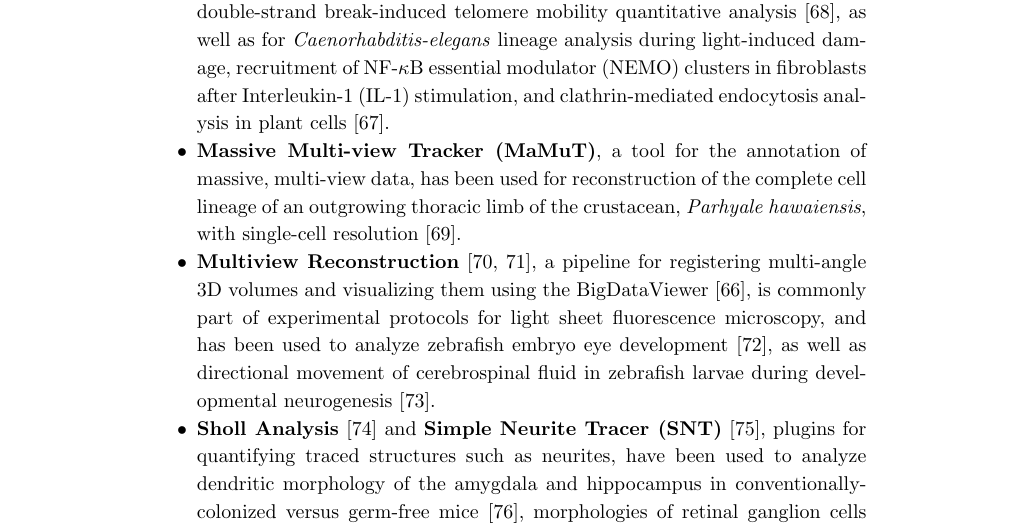
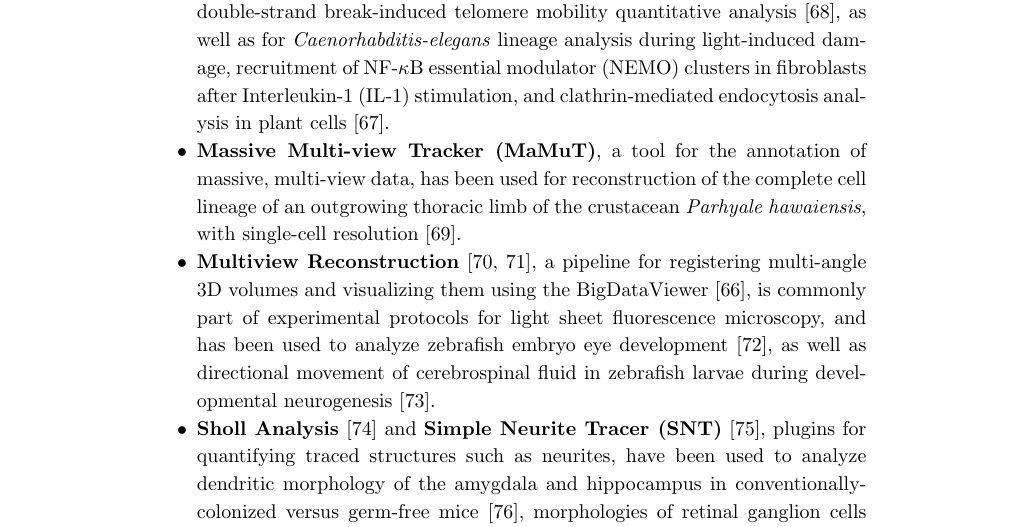
Before and after one commit to imagej/imagej2-manuscript-2017, a LaTeX document (imagej2.tex): part of page 26 of 38, cut so that both start at the same text. Compiled offline with pdfLaTeX.

Commit message:
Remove unneeded comma

```diff
--- a/imagej2.tex
+++ b/imagej2.tex
@@ -1785,7 +1785,7 @@ few examples include:
     plant cells \cite{trackmate}.
   \item \textbf{\acrfull{mamut}}, a tool for the annotation of massive,
     multi-view data, has been used for reconstruction of the complete cell
-    lineage of an outgrowing thoracic limb of the crustacean, \textit{Parhyale
+    lineage of an outgrowing thoracic limb of the crustacean \textit{Parhyale
     hawaiensis}, with single-cell resolution \cite{science_mamut}.
   \item \textbf{Multiview Reconstruction} \cite{multiview_2010,
     multiview_2014}, a pipeline for registering multi-angle \acrshort{3d}
```
